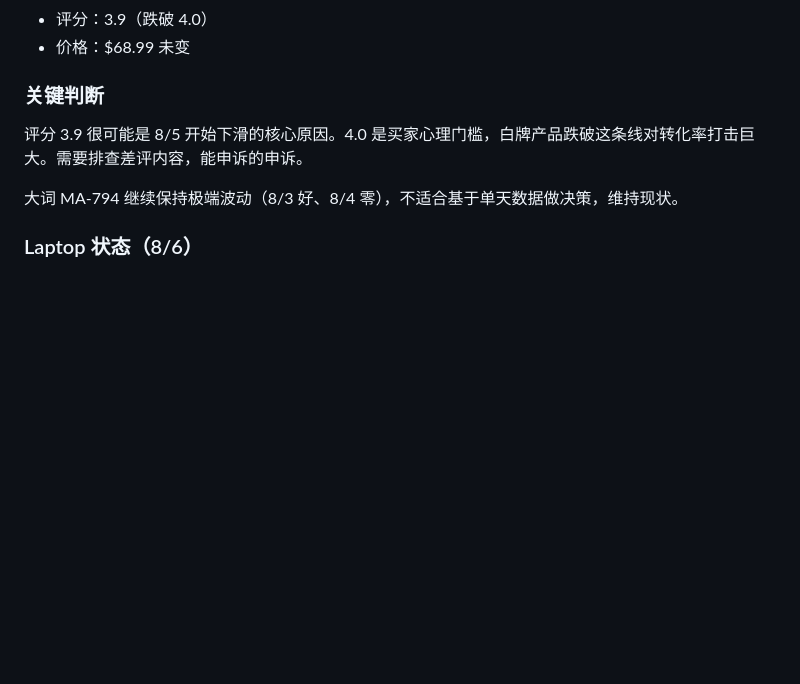
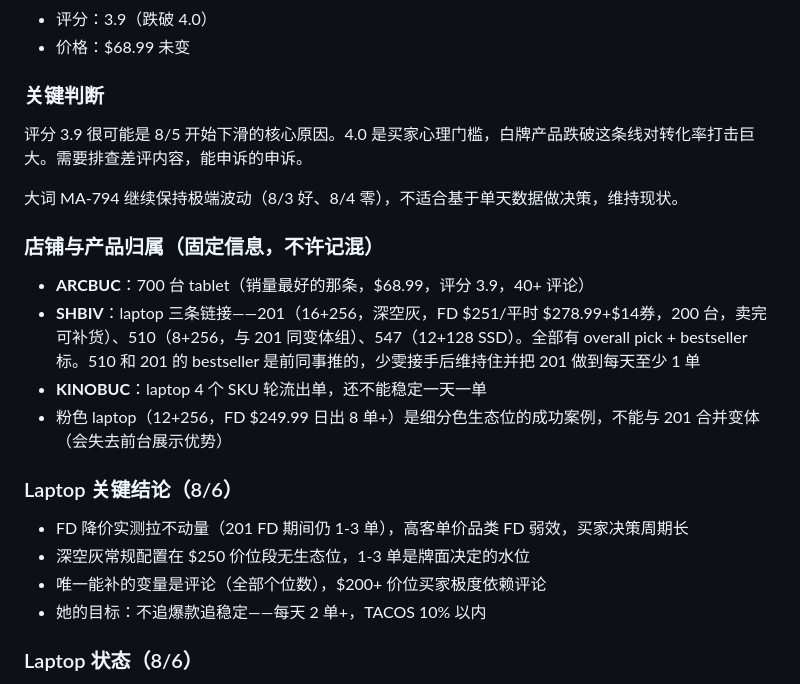
Before and after one commit to rosewen579-stack/claude-memory, a Markdown page: walmart_ad_analysis_notes.md, the part around the change. Drawn GitHub-style; blank space fills up the shorter version.

Commit message:
更新广告笔记：店铺归属、tablet评分3.9、laptop FD结论

```diff
--- a/walmart_ad_analysis_notes.md
+++ b/walmart_ad_analysis_notes.md
@@ -97,6 +97,20 @@ ARCBUC tablet $68.99 售价，成本 $57，佣金 ~$6.90，每单可用来覆盖
 
 大词 MA-794 继续保持极端波动（8/3 好、8/4 零），不适合基于单天数据做决策，维持现状。
 
+### 店铺与产品归属（固定信息，不许记混）
+
+- **ARCBUC**：700 台 tablet（销量最好的那条，$68.99，评分 3.9，40+ 评论）
+- **SHBIV**：laptop 三条链接——201（16+256，深空灰，FD $251/平时 $278.99+$14券，200 台，卖完可补货）、510（8+256，与 201 同变体组）、547（12+128 SSD）。全部有 overall pick + bestseller 标。510 和 201 的 bestseller 是前同事推的，少雯接手后维持住并把 201 做到每天至少 1 单
+- **KINOBUC**：laptop 4 个 SKU 轮流出单，还不能稳定一天一单
+- 粉色 laptop（12+256，FD $249.99 日出 8 单+）是细分色生态位的成功案例，不能与 201 合并变体（会失去前台展示优势）
+
+### Laptop 关键结论（8/6）
+
+- FD 降价实测拉不动量（201 FD 期间仍 1-3 单），高客单价品类 FD 弱效，买家决策周期长
+- 深空灰常规配置在 $250 价位段无生态位，1-3 单是牌面决定的水位
+- 唯一能补的变量是评论（全部个位数），$200+ 价位买家极度依赖评论
+- 她的目标：不追爆款追稳定——每天 2 单+，TACOS 10% 以内
+
 ### Laptop 状态（8/6）
 
 - 价格：$243（叠优惠券后 $231）
```
